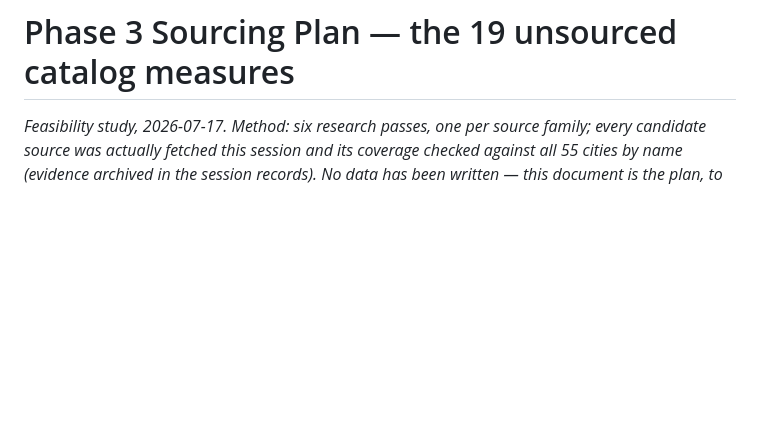
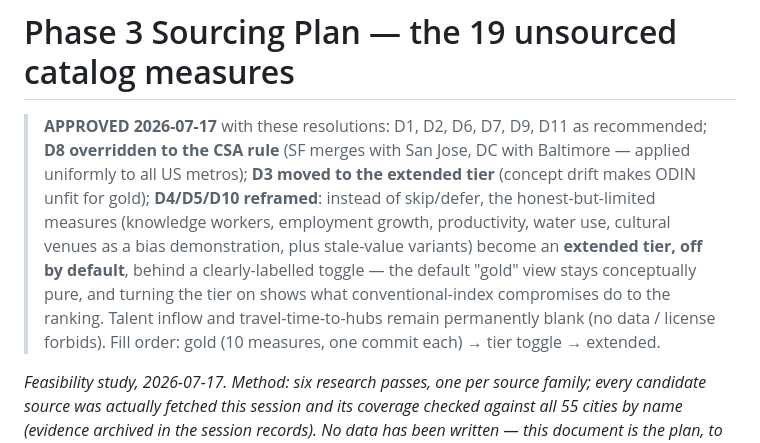
Before and after one commit to KR48VR/master-of-all-indices, a Markdown page: PHASE3.md, the part around the change. Drawn GitHub-style; blank space fills up the shorter version.

Commit message:
PHASE3.md: record plan approval and resolved decisions
D1/D2/D6/D7/D9/D11 as recommended; D8 -> CSA metro rule; D3 -> extended
tier; D4/D5/D10 reframed as an off-by-default extended tier behind a
labelled toggle. Gold fill order unchanged.

Co-Authored-By: Claude Fable 5 <noreply@anthropic.com>
Claude-Session: https://claude.ai/code/session_015TSj46oTraFzrym9nYhBYf

```diff
--- a/PHASE3.md
+++ b/PHASE3.md
@@ -1,4 +1,17 @@
 # Phase 3 Sourcing Plan — the 19 unsourced catalog measures
+
+> **APPROVED 2026-07-17** with these resolutions: D1, D2, D6, D7, D9, D11 as
+> recommended; **D8 overridden to the CSA rule** (SF merges with San Jose, DC
+> with Baltimore — applied uniformly to all US metros); **D3 moved to the
+> extended tier** (concept drift makes ODIN unfit for gold); **D4/D5/D10
+> reframed**: instead of skip/defer, the honest-but-limited measures
+> (knowledge workers, employment growth, productivity, water use, cultural
+> venues as a bias demonstration, plus stale-value variants) become an
+> **extended tier, off by default**, behind a clearly-labelled toggle — the
+> default "gold" view stays conceptually pure, and turning the tier on shows
+> what conventional-index compromises do to the ranking. Talent inflow and
+> travel-time-to-hubs remain permanently blank (no data / license forbids).
+> Fill order: gold (10 measures, one commit each) → tier toggle → extended.
 
 *Feasibility study, 2026-07-17. Method: six research passes, one per source
 family; every candidate source was actually fetched this session and its
```
